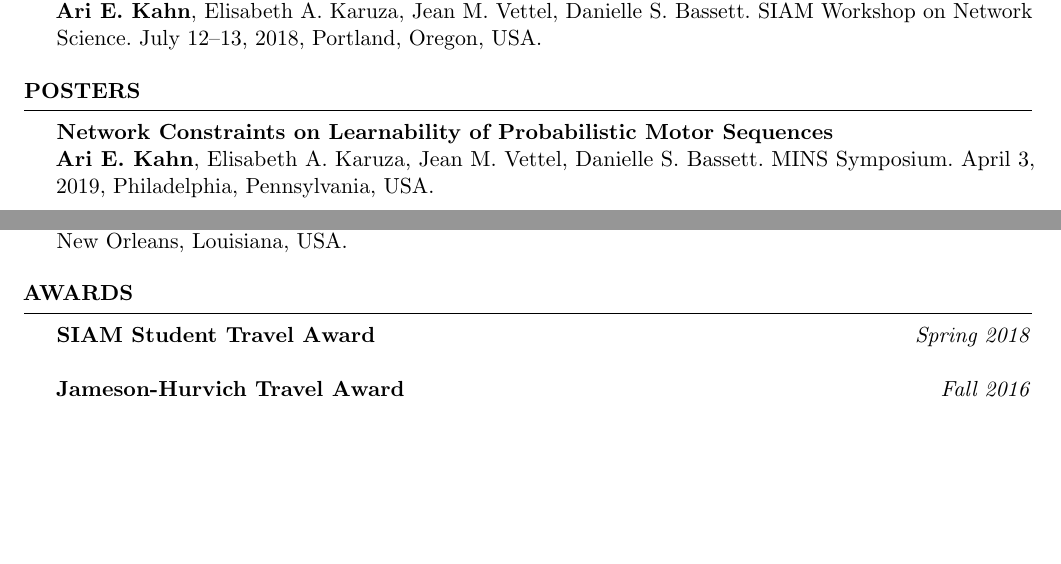
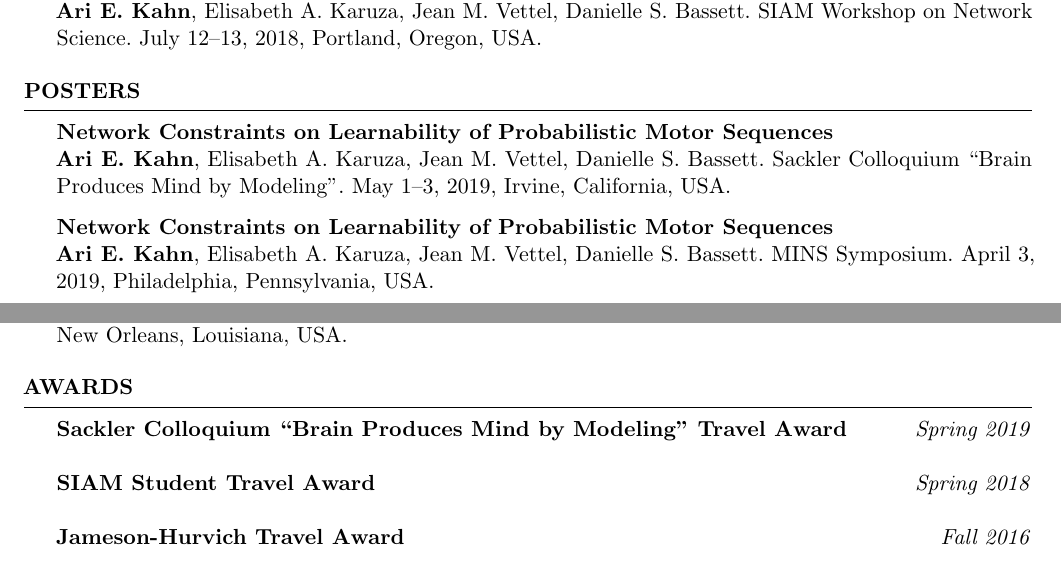
Before and after one commit to ariekahn/curriculum-vitae, a LaTeX CV (arikahn_cv.tex): two parts of pages 2 and 3 of 3, joined at a grey line, cut so that both start at the same text, the shorter picture padded with empty space. Compiled offline with pdfLaTeX.

Commit message:
Add sackler conference award and poster

```diff
--- a/arikahn_cv.tex
+++ b/arikahn_cv.tex
@@ -146,6 +146,10 @@ SIAM Workshop on Network Science. July 12--13, 2018, Portland, Oregon, USA.
 \begin{rSection}{Posters}
 \textbf{Network Constraints on Learnability of Probabilistic Motor Sequences} \\
 \textbf{Ari E. Kahn}, Elisabeth A. Karuza, Jean M. Vettel, Danielle S. Bassett.
+Sackler Colloquium ``Brain Produces Mind by Modeling''. May 1--3, 2019, Irvine, California, USA.
+
+\textbf{Network Constraints on Learnability of Probabilistic Motor Sequences} \\
+\textbf{Ari E. Kahn}, Elisabeth A. Karuza, Jean M. Vettel, Danielle S. Bassett.
 MINS Symposium. April 3, 2019, Philadelphia, Pennsylvania, USA.
 
 \textbf{Network Constraints on Learnability of Probabilistic Motor Sequences} \\
@@ -169,6 +173,8 @@ Society for Neuroscience. October 13--17, 2012, New Orleans, Louisiana, USA.
 %----------------------------------------------------------------------------------------
 
 \begin{rSection}{Awards}
+    \textbf{Sackler Colloquium ``Brain Produces Mind by Modeling'' Travel Award} \hfill \emph{Spring 2019} \\
+    \\
     \textbf{SIAM Student Travel Award} \hfill \emph{Spring 2018} \\
     \\
     \textbf{Jameson-Hurvich Travel Award} \hfill \emph{Fall 2016} \\
```
Also changed, not shown: arikahn_cv.pdf.
